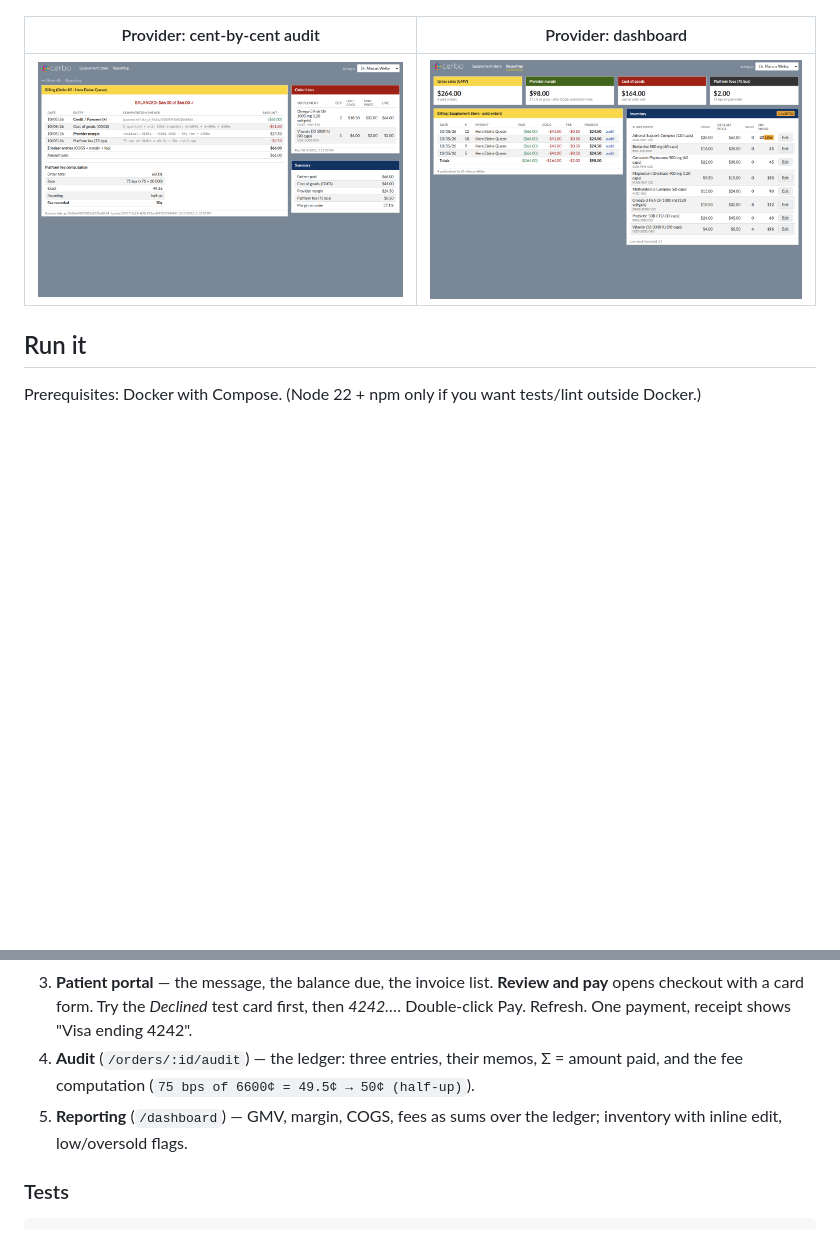
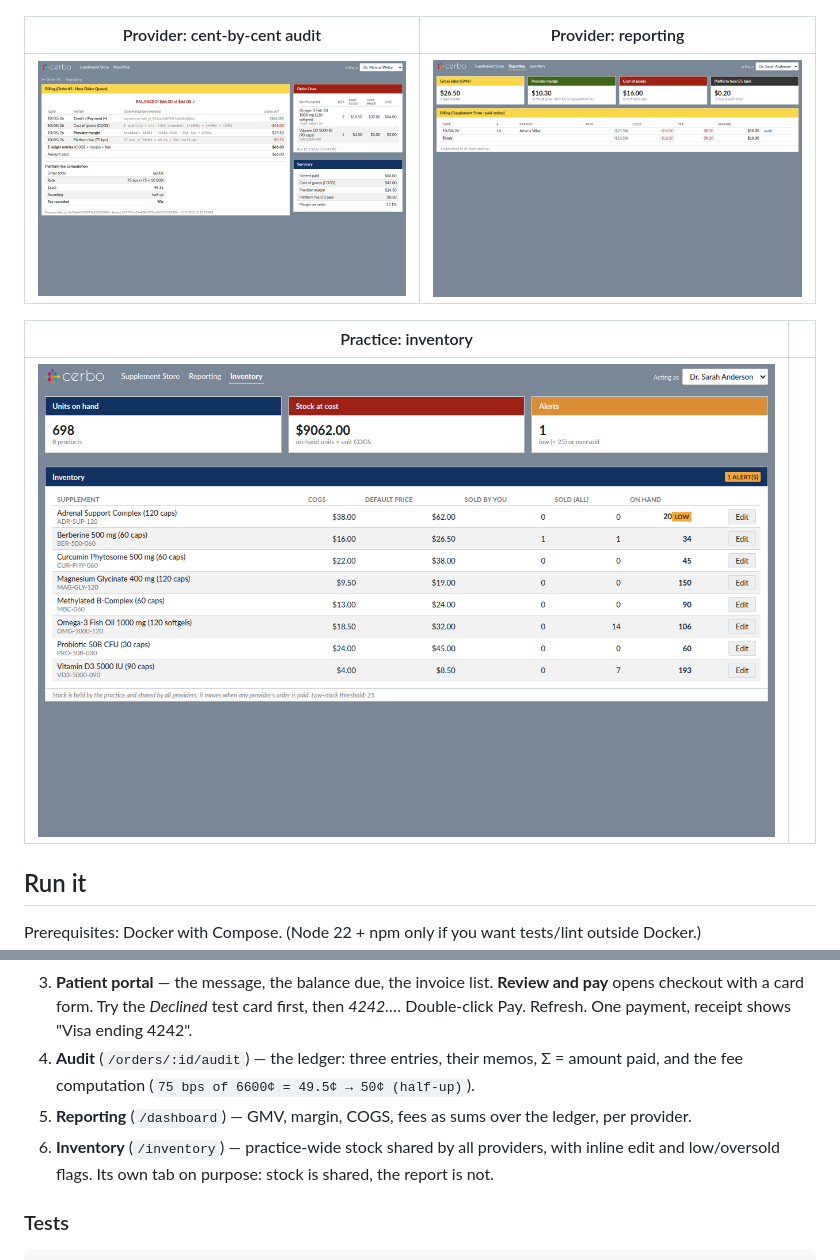
Before and after one commit to hdxsfbr/cerbo-supplement-store, a Markdown page: README.md, 2 parts joined by grey strips. Rendered like a GitHub page; pictures changed too: docs/screenshots/dashboard.png, docs/screenshots/inventory.png (added); blank space fills up the shorter version.

```diff
--- a/README.md
+++ b/README.md
@@ -20,9 +20,13 @@ integer cents, in an append-only ledger whose invariants are enforced by the dat
 |---|---|
 | ![checkout](docs/screenshots/checkout.png) | ![receipt](docs/screenshots/checkout-receipt.png) |
 
-| Provider: cent-by-cent audit | Provider: dashboard |
+| Provider: cent-by-cent audit | Provider: reporting |
 |---|---|
 | ![audit](docs/screenshots/order-audit.png) | ![dashboard](docs/screenshots/dashboard.png) |
+
+| Practice: inventory | |
+|---|---|
+| ![inventory](docs/screenshots/inventory.png) | |
 
 ## Run it
 
@@ -52,8 +56,9 @@ that machine's address — payment links are built from `PUBLIC_WEB_ORIGIN`.
    Refresh. One payment, receipt shows "Visa ending 4242".
 4. **Audit** (`/orders/:id/audit`) — the ledger: three entries, their memos, Σ = amount paid,
    and the fee computation (`75 bps of 6600¢ = 49.5¢ → 50¢ (half-up)`).
-5. **Reporting** (`/dashboard`) — GMV, margin, COGS, fees as sums over the ledger; inventory
-   with inline edit, low/oversold flags.
+5. **Reporting** (`/dashboard`) — GMV, margin, COGS, fees as sums over the ledger, per provider.
+6. **Inventory** (`/inventory`) — practice-wide stock shared by all providers, with inline edit and
+   low/oversold flags. Its own tab on purpose: stock is shared, the report is not.
 
 ### Tests
 
```
Also changed, not shown: ARCHITECTURE.md (+3 -2 lines), 9 other files.
